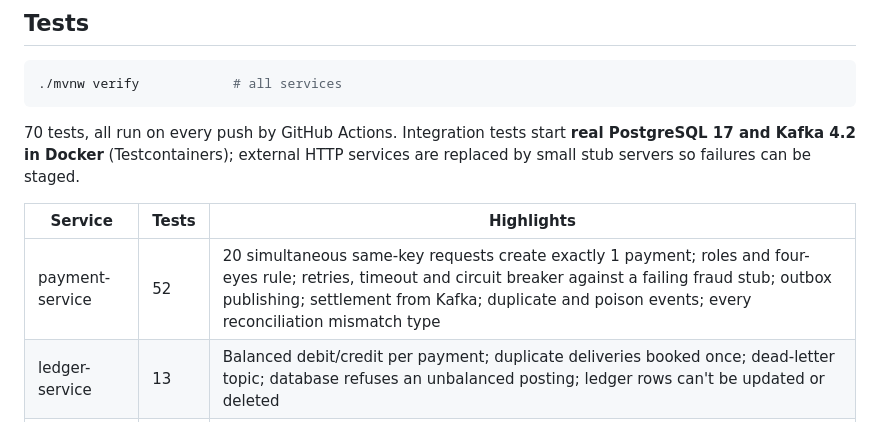
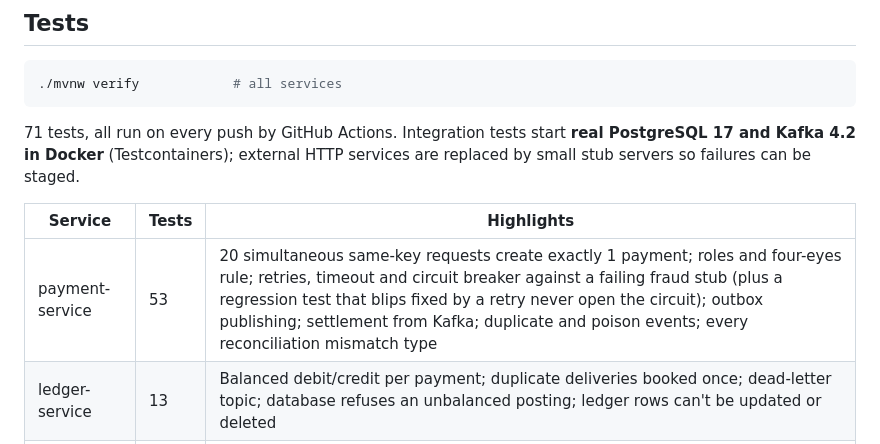
Before and after one commit to Vidhidesai12/payflow, a Markdown page: README.md, the part around one of its changes. Drawn GitHub-style.

````diff
--- a/README.md
+++ b/README.md
@@ -185,11 +188,11 @@ Errors are RFC 9457 problem-detail JSON.
 ./mvnw verify            # all services
 ```
 
-70 tests, all run on every push by GitHub Actions. Integration tests start **real PostgreSQL 17 and Kafka 4.2 in Docker** (Testcontainers); external HTTP services are replaced by small stub servers so failures can be staged.
+71 tests, all run on every push by GitHub Actions. Integration tests start **real PostgreSQL 17 and Kafka 4.2 in Docker** (Testcontainers); external HTTP services are replaced by small stub servers so failures can be staged.
 
 | Service | Tests | Highlights |
 |---|---|---|
-| payment-service | 52 | 20 simultaneous same-key requests create exactly 1 payment; roles and four-eyes rule; retries, timeout and circuit breaker against a failing fraud stub; outbox publishing; settlement from Kafka; duplicate and poison events; every reconciliation mismatch type |
+| payment-service | 53 | 20 simultaneous same-key requests create exactly 1 payment; roles and four-eyes rule; retries, timeout and circuit breaker against a failing fraud stub (plus a regression test that blips fixed by a retry never open the circuit); outbox publishing; settlement from Kafka; duplicate and poison events; every reconciliation mismatch type |
 | ledger-service | 13 | Balanced debit/credit per payment; duplicate deliveries booked once; dead-letter topic; database refuses an unbalanced posting; ledger rows can't be updated or deleted |
 | fraud-service | 5 | Allow / review / deny rules, validation, chaos mode |
 
````
Also changed, not shown: other parts of README.md (+20 -17 lines), docs/screenshots/README.md (+7 -7 lines), docs/screenshots/ci-passing.png (added), docs/screenshots/circuit-breaker.png (added), docs/screenshots/demo-flow.png (added), docs/screenshots/grafana-dashboard.png (added).
